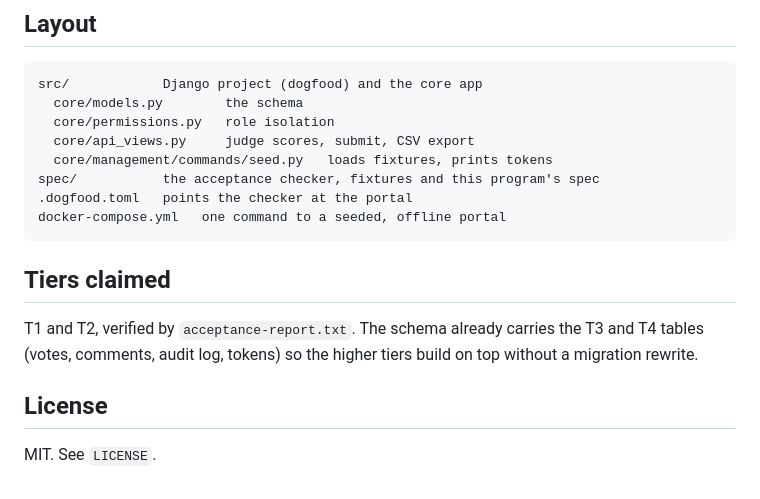
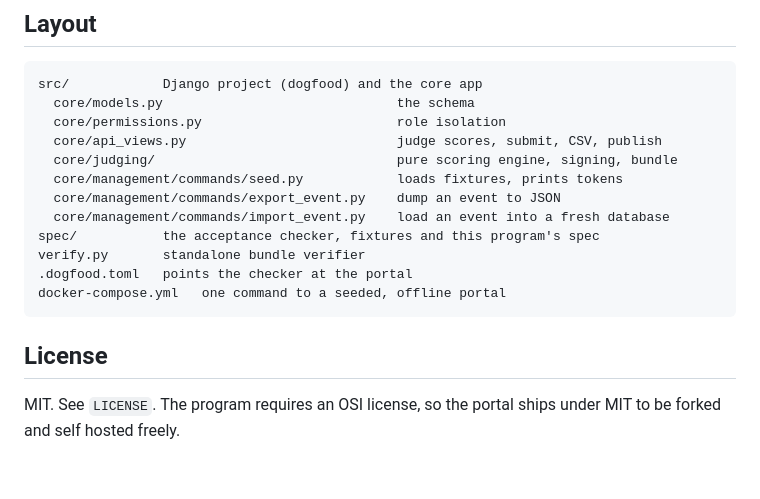
Before and after one commit to zkasuran/dogfood-portal, a Markdown page: README.md, the part around one of its changes. GitHub-like rendering.

````diff
--- a/README.md
+++ b/README.md
@@ -90,21 +162,20 @@ The role is the security boundary, enforced by DRF permission classes in
 
 ```
 src/            Django project (dogfood) and the core app
-  core/models.py        the schema
-  core/permissions.py   role isolation
-  core/api_views.py     judge scores, submit, CSV export
-  core/management/commands/seed.py   loads fixtures, prints tokens
+  core/models.py                              the schema
+  core/permissions.py                         role isolation
+  core/api_views.py                           judge scores, submit, CSV, publish
+  core/judging/                               pure scoring engine, signing, bundle
+  core/management/commands/seed.py            loads fixtures, prints tokens
+  core/management/commands/export_event.py    dump an event to JSON
+  core/management/commands/import_event.py    load an event into a fresh database
 spec/           the acceptance checker, fixtures and this program's spec
+verify.py       standalone bundle verifier
 .dogfood.toml   points the checker at the portal
 docker-compose.yml   one command to a seeded, offline portal
 ```
 
-## Tiers claimed
-
-T1 and T2, verified by `acceptance-report.txt`. The schema already carries
-the T3 and T4 tables (votes, comments, audit log, tokens) so the higher
-tiers build on top without a migration rewrite.
-
 ## License
 
-MIT. See `LICENSE`.
+MIT. See `LICENSE`. The program requires an OSI license, so the portal ships under
+MIT to be forked and self hosted freely.
````
Also changed, not shown: other parts of README.md (+120 -48 lines).
